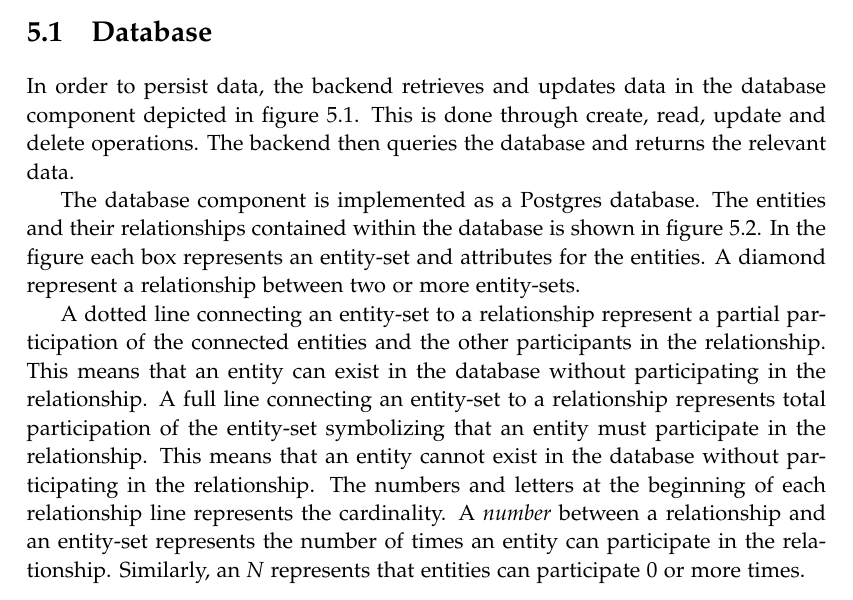
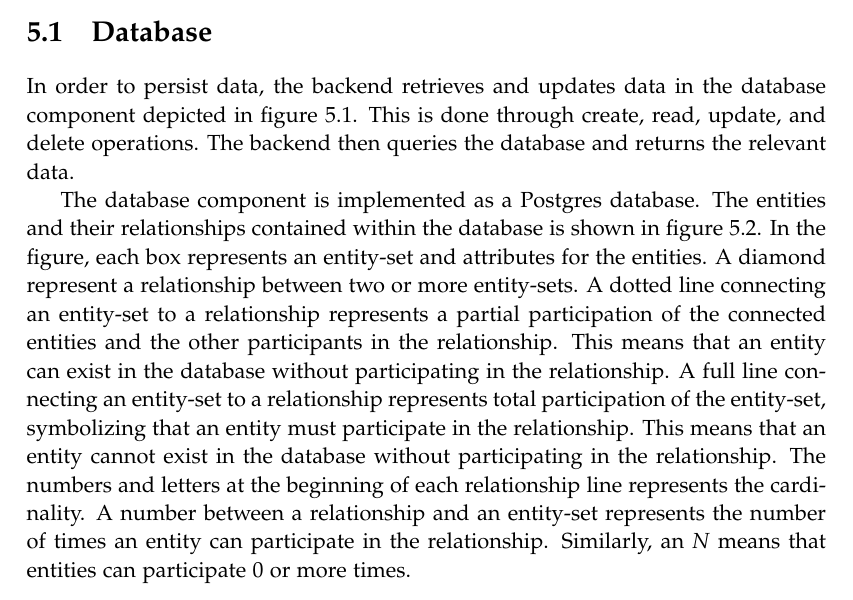
Before and after one commit to chhoumann/p7, a LaTeX thesis (report/master.tex, which reads report/sections/Architecture/architecture.tex): part of page 29 of 72, cut so that both start at the same text. Compiled offline with pdfLaTeX.

Commit message:
Update architecture.tex

```diff
--- a/report/sections/Architecture/architecture.tex
+++ b/report/sections/Architecture/architecture.tex
@@ -20,15 +20,14 @@ The database and Test Runner run as processes contained in separate Docker conta
 
 
 \section{Database}
-In order to persist data, the backend retrieves and updates data in the database component depicted in figure \ref{fig:Architecture}. This is done through create, read, update and delete operations.
+In order to persist data, the backend retrieves and updates data in the database component depicted in figure \ref{fig:Architecture}. This is done through create, read, update, and delete operations.
 The backend then queries the database and returns the relevant data.
 
-The database component is implemented as a Postgres database. The entities and their relationships contained within the database is shown in figure \ref{fig:Database}. In the figure each box represents an entity-set and attributes for the entities. A diamond represent a relationship between two or more entity-sets.
-
-A dotted line connecting an entity-set to a relationship represent a partial participation of the connected entities and the other participants in the relationship. This means that an entity can exist in the database without participating in the relationship.
-A full line connecting an entity-set to a relationship represents total participation of the entity-set symbolizing that an entity must participate in the relationship.
+The database component is implemented as a Postgres database. The entities and their relationships contained within the database is shown in figure \ref{fig:Database}. In the figure, each box represents an entity-set and attributes for the entities. A diamond represent a relationship between two or more entity-sets.
+A dotted line connecting an entity-set to a relationship represents a partial participation of the connected entities and the other participants in the relationship. This means that an entity can exist in the database without participating in the relationship.
+A full line connecting an entity-set to a relationship represents total participation of the entity-set, symbolizing that an entity must participate in the relationship.
 This means that an entity cannot exist in the database without participating in the relationship.
-The numbers and letters at the beginning of each relationship line represents the cardinality. A \textit{number} between a relationship and an entity-set represents the number of times an entity can participate in the relationship. Similarly, an \textit{N} represents that entities can participate $0$ or more times.
+The numbers and letters at the beginning of each relationship line represents the cardinality. A number between a relationship and an entity-set represents the number of times an entity can participate in the relationship. Similarly, an \textit{N} means that entities can participate $0$ or more times.
 
 \begin{figure}[H]
 	\includegraphics[scale=0.4]{Database.png}
```
